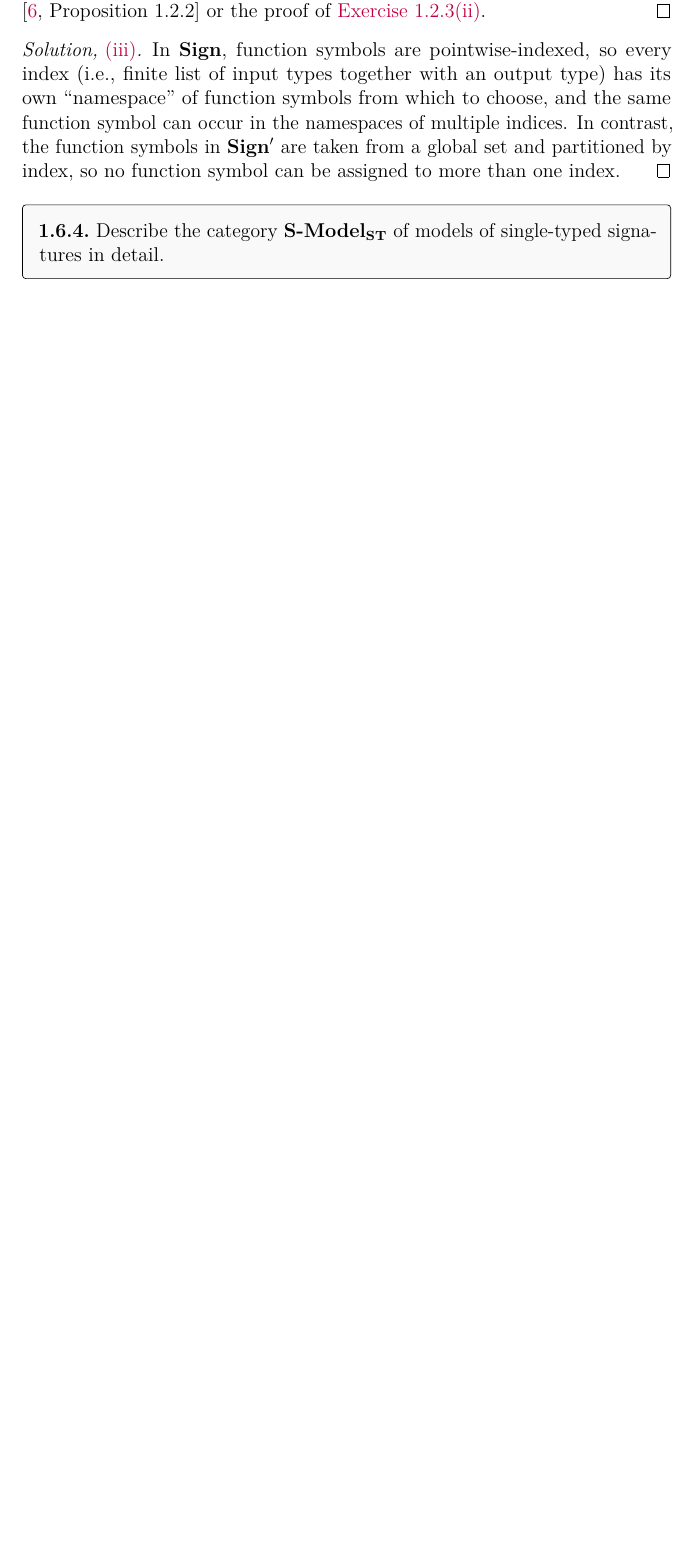
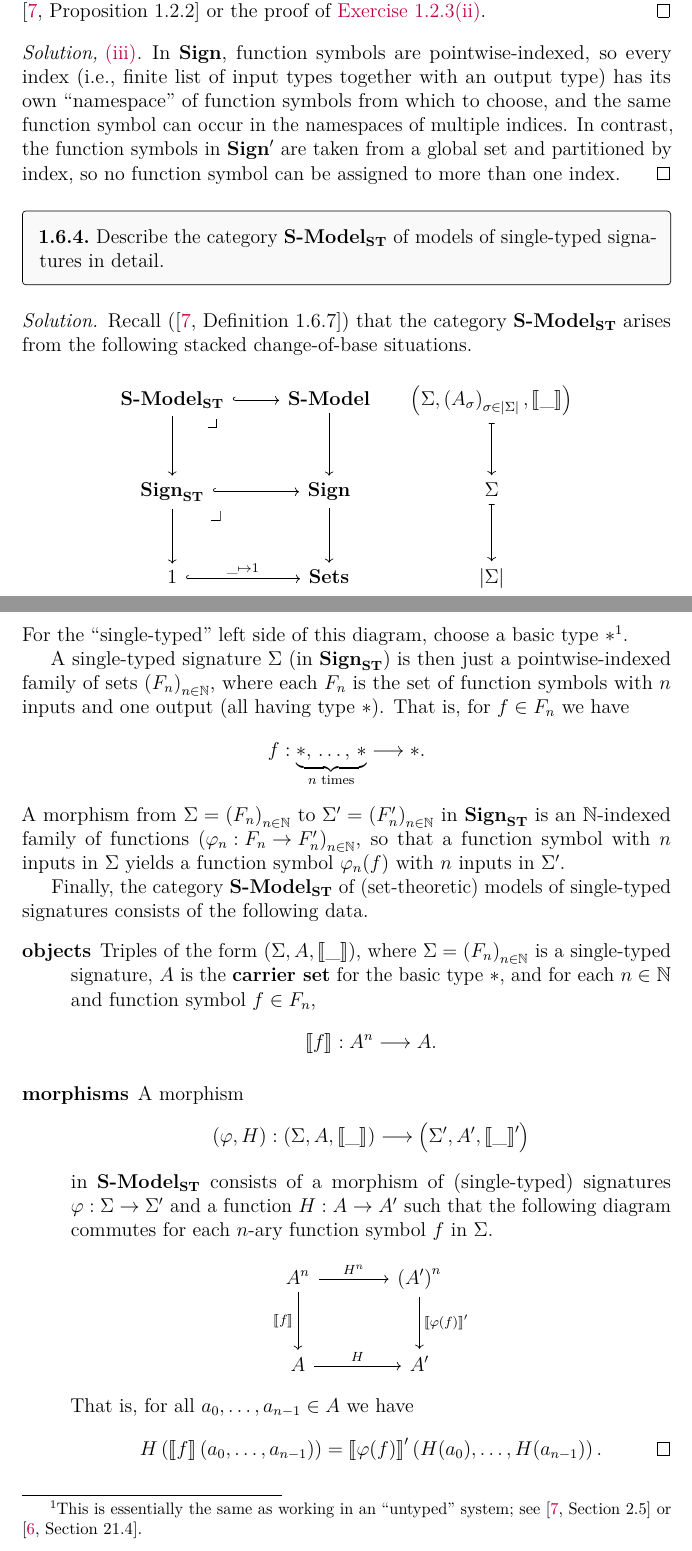
Before and after one commit to artemmavrin/categorical-logic-and-type-theory-solutions, a LaTeX document (solutions.tex, which reads chapters/01/sections/06/exercises/04.tex, solutions.cls): part of page 37 of 38 before the commit and two parts of pages 37 and 38 of 39 after it, the two joined at a grey line, cut so that both start at the same text, the shorter picture padded with empty space. Compiled offline with pdfLaTeX.

Commit message:
feat: add 1.6.4 solution

```diff
--- a/chapters/01/sections/06/exercises/04.tex
+++ b/chapters/01/sections/06/exercises/04.tex
@@ -1,3 +1,57 @@
 \begin{exercise}
 Describe the category \(\SModel_{\ST}\) of models of single-typed signatures in detail.
 \end{exercise}
+
+\begin{solution}
+Recall (\cite[Definition~1.6.7]{MR1674451}) that the category \(\SModel_{\ST}\) arises from the following stacked change-of-base situations.
+\begin{equation*}
+\begin{tikzcd}[column sep=small]
+\SModel_{\ST} \arrow[drr, phantom, ""{pullback}, very near start] \arrow[rr, hookrightarrow] \arrow[d]
+& & \SModel \arrow[d]
+& \left(\Sigma, \left(A_\sigma\right)_{\sigma \in |\Sigma|}, \left\llbracket\_\right\rrbracket\right) \arrow[d, mapsto] \\
+\Sign_{\ST} \arrow[drr, phantom, ""{pullback}, very near start] \arrow[rr, hookrightarrow] \arrow[d]
+& & \Sign \arrow[d]
+& \Sigma \arrow[d, mapsto] \\
+1 \arrow[rr, "\_ \mapsto 1", hookrightarrow]
+& & \Sets
+& {|\Sigma|}
+\end{tikzcd}
+\end{equation*}
+For the ``single-typed'' left side of this diagram, choose a basic type \(*\)\footnote{%
+This is essentially the same as working in an ``untyped'' system; see \cite[Section~2.5]{MR1674451} or \cite[Section~21.4]{Harper2016}.}.
+
+A single-typed signature \(\Sigma\) (in \(\Sign_{\ST}\)) is then just a pointwise-indexed family of sets \(\left(F_n\right)_{n \in \mathbb{N}}\), where each \(F_n\) is the set of function symbols with \(n\) inputs and one output (all having type \(*\)).
+That is, for \(f \in F_n\) we have
+\begin{equation*}
+f : \underbrace{*,\,\ldots,\,*}_{\text{\(n\) times}} \to *.
+\end{equation*}
+A morphism from \(\Sigma = \left(F_n\right)_{n \in \mathbb{N}}\) to \(\Sigma^\prime = \left(F_n^\prime\right)_{n\in\mathbb{N}}\) in \(\Sign_{\ST}\) is an \(\mathbb{N}\)-indexed family of functions \(\left(\varphi_n : F_n \to F_n^\prime\right)_{n \in \mathbb{N}}\), so that a function symbol with \(n\) inputs in \(\Sigma\) yields a function symbol \(\varphi_n(f)\) with \(n\) inputs in \(\Sigma^\prime\).
+
+Finally, the category \(\SModel_{\ST}\) of (set-theoretic) models of single-typed signatures consists of the following data.
+\begin{description}
+\item[objects]
+Triples of the form \(\left(\Sigma, A, \left\llbracket\_\right\rrbracket\right)\), where \(\Sigma = \left(F_n\right)_{n \in \mathbb{N}}\) is a single-typed signature, \(A\) is the \textbf{carrier set} for the basic type \(*\), and for each \(n \in \mathbb{N}\) and function symbol \(f \in F_n\),
+\begin{equation*}
+\left\llbracket f \right\rrbracket : A^n \to A.
+\end{equation*}
+\item[morphisms]
+A morphism
+\begin{equation*}
+\left(\varphi, H\right) : \left(\Sigma, A, \left\llbracket\_\right\rrbracket\right) \to \left(\Sigma^\prime, A^\prime, \left\llbracket\_\right\rrbracket^\prime\right)
+\end{equation*}
+in \(\SModel_{\ST}\) consists of a morphism of (single-typed) signatures \(\varphi : \Sigma \to \Sigma^\prime\) and a function \(H : A \to A^\prime\) such that the following diagram commutes for each \(n\)-ary function symbol \(f\) in \(\Sigma\).
+\begin{equation*}
+\begin{tikzcd}
+A^n \arrow[r, "H^n"] \arrow[d, "\left\llbracket f\right\rrbracket"{left}]
+& \left(A^\prime\right)^n \arrow[d, "\left\llbracket \varphi(f)\right\rrbracket^\prime"{right}] \\
+A \arrow[r, "H"] & A^\prime
+\end{tikzcd}
+\end{equation*}
+That is, for all \(a_0, \ldots, a_{n-1} \in A\) we have
+\begin{equation*}
+H\left(\left\llbracket f\right\rrbracket\left(a_0, \ldots, a_{n-1}\right)\right)
+= \left\llbracket\varphi(f)\right\rrbracket^\prime\left(H(a_0), \ldots, H(a_{n-1})\right).
+\qedhere
+\end{equation*}
+\end{description}
+\end{solution}
--- a/solutions.cls
+++ b/solutions.cls
@@ -281,3 +281,6 @@
 \RequirePackage[style=iso]{datetime2}
 
 \RequirePackage{fontawesome}
+
+% "symbols for theoretical computer science"
+\RequirePackage{stmaryrd}
```
Also changed, not shown: refs.bib (+13 -1 lines).
